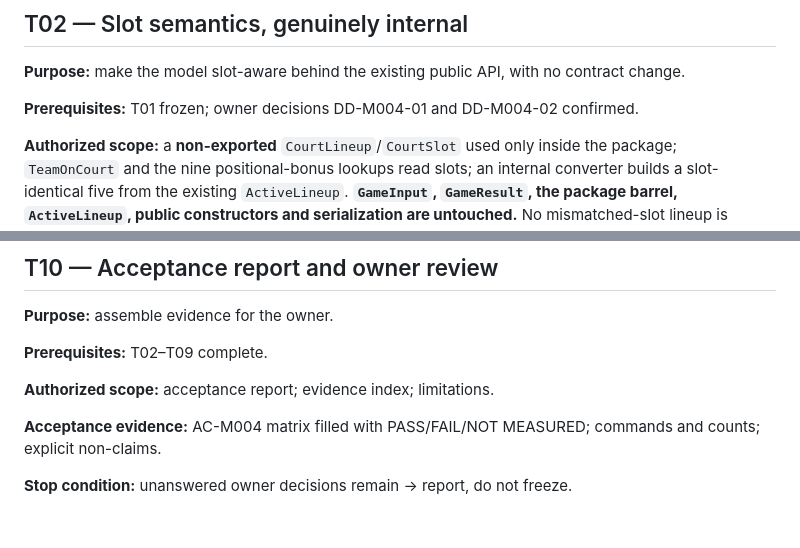
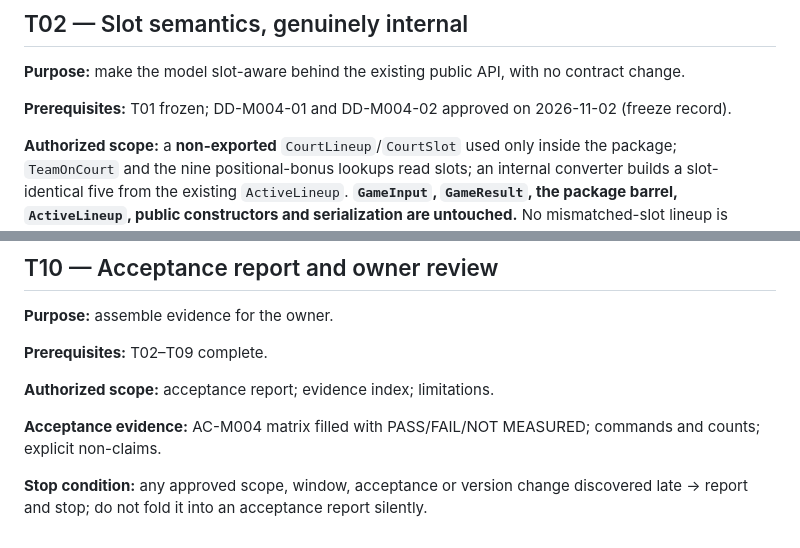
Before and after one commit to Faraeael/Ballgorithm, a Markdown page: specs/004-player-participation/tasks.md, 2 parts joined by grey strips. Drawn GitHub-style.

Commit message:
docs(m004): reconcile approval status wording after freeze (T01 erratum)

```diff
--- a/specs/004-player-participation/tasks.md
+++ b/specs/004-player-participation/tasks.md
@@ -36,7 +36,7 @@ push; internal contradiction review recorded.
 
 **Purpose:** make the model slot-aware behind the existing public API, with no contract change.
 
-**Prerequisites:** T01 frozen; owner decisions DD-M004-01 and DD-M004-02 confirmed.
+**Prerequisites:** T01 frozen; DD-M004-01 and DD-M004-02 approved on 2026-11-02 (freeze record).
 
 **Authorized scope:** a **non-exported** `CourtLineup`/`CourtSlot` used only inside the package;
 `TeamOnCourt` and the nine positional-bonus lookups read slots; an internal converter builds a
@@ -206,4 +206,5 @@ disclosure asserted; disclosure also states the technical-foul departure.
 **Acceptance evidence:** AC-M004 matrix filled with PASS/FAIL/NOT MEASURED; commands and counts;
 explicit non-claims.
 
-**Stop condition:** unanswered owner decisions remain → report, do not freeze.
+**Stop condition:** any approved scope, window, acceptance or version change discovered late → report and
+stop; do not fold it into an acceptance report silently.
```
Also changed, not shown: specs/004-player-participation/design-decisions.md (+10 -8 lines), specs/004-player-participation/spec.md (+2 -1 lines).
